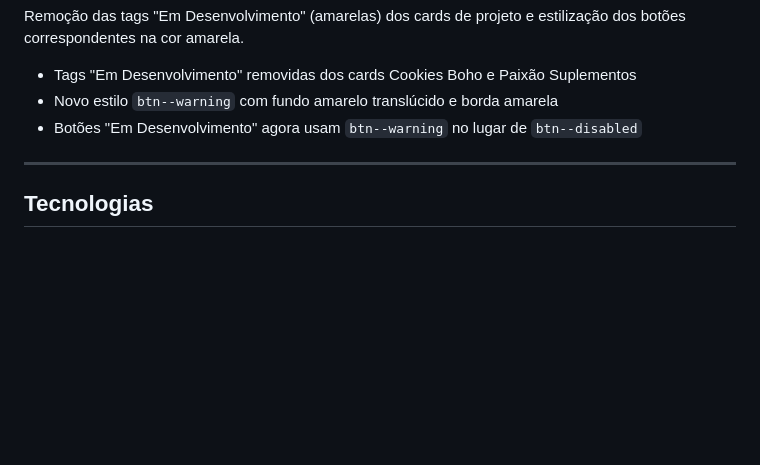
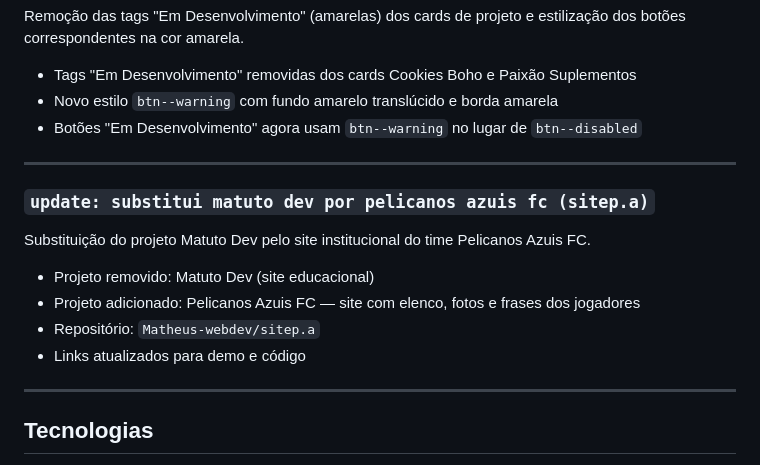
Before and after one commit to Matheus-webdev/projeto-alpha-portifolio, a Markdown page: README.md, the part around the change. GitHub-like rendering; blank space fills up the shorter version.

Commit message:
docs: adiciona commit sitep.a no README

```diff
--- a/README.md
+++ b/README.md
@@ -182,6 +182,17 @@ Remoção das tags "Em Desenvolvimento" (amarelas) dos cards de projeto e estili
 
 ---
 
+### `update: substitui matuto dev por pelicanos azuis fc (sitep.a)`
+
+Substituição do projeto Matuto Dev pelo site institucional do time Pelicanos Azuis FC.
+
+- Projeto removido: Matuto Dev (site educacional)
+- Projeto adicionado: Pelicanos Azuis FC — site com elenco, fotos e frases dos jogadores
+- Repositório: `Matheus-webdev/sitep.a`
+- Links atualizados para demo e código
+
+---
+
 ## Tecnologias
 
 - **HTML5** — Semântico e acessível
```
